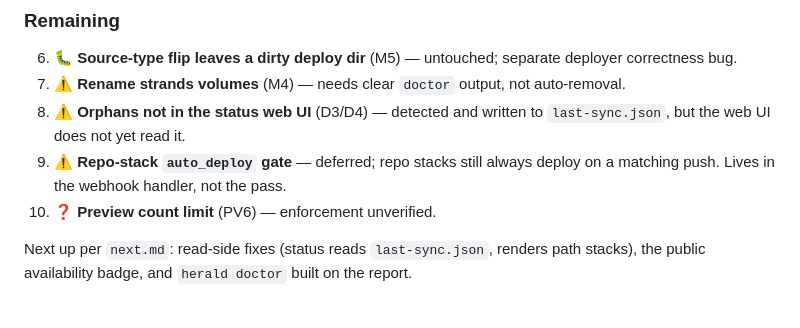
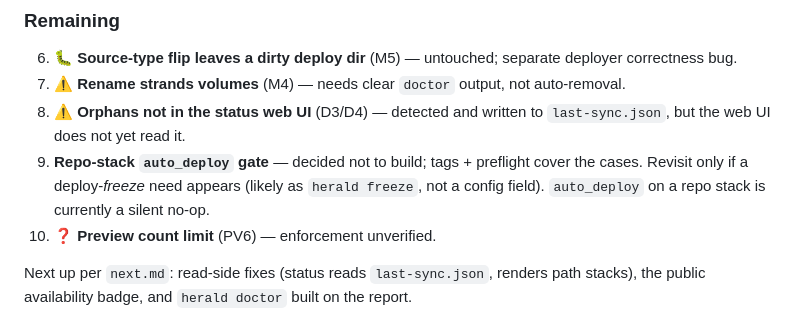
Before and after one commit to nogo/herald, a Markdown page: docs/szenario.md, the part around the change. Drawn GitHub-style.

Commit message:
clarify auto_deploy on repo stack

```diff
--- a/docs/szenario.md
+++ b/docs/szenario.md
@@ -178,8 +178,10 @@ single-flight `internal/maintenance` pass (validate-before-apply, per-context
    auto-removal.
 8. **⚠️ Orphans not in the status web UI** (D3/D4) — detected and written to
    `last-sync.json`, but the web UI does not yet read it.
-9. **⚠️ Repo-stack `auto_deploy` gate** — deferred; repo stacks still always deploy
-   on a matching push. Lives in the webhook handler, not the pass.
+9. **Repo-stack `auto_deploy` gate** — decided not to build; tags + preflight cover
+   the cases. Revisit only if a deploy-*freeze* need appears (likely as `herald
+   freeze`, not a config field). `auto_deploy` on a repo stack is currently a silent
+   no-op.
 10. **❓ Preview count limit** (PV6) — enforcement unverified.
 
 Next up per `next.md`: read-side fixes (status reads `last-sync.json`, renders path
```
Also changed, not shown: docs/next.md (+18 -20 lines).
